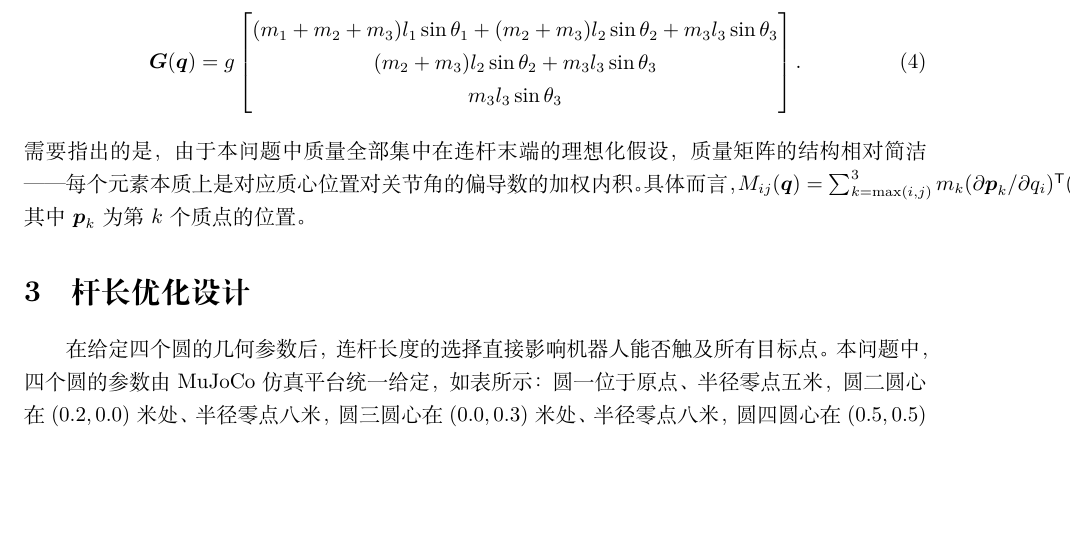
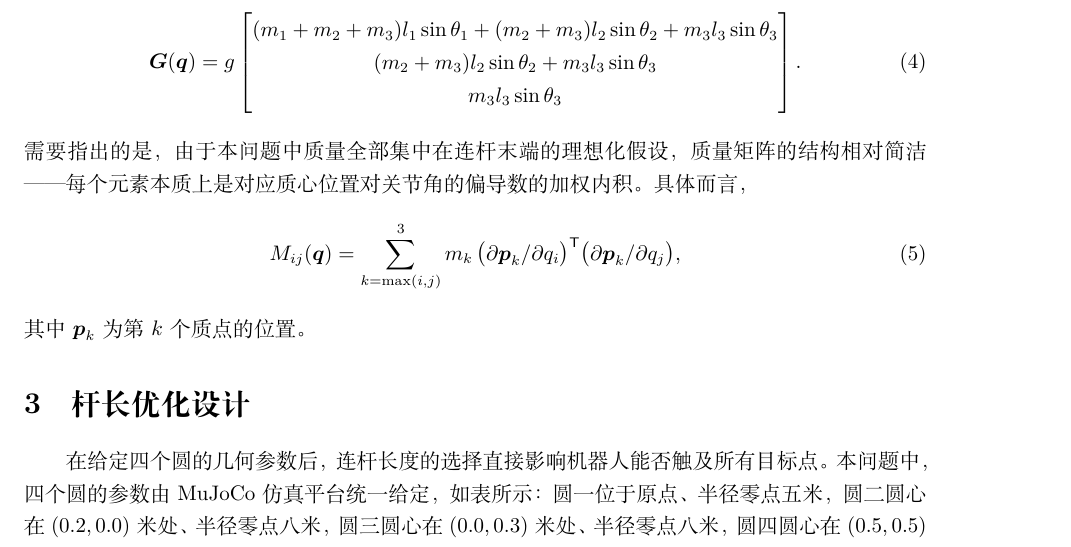
Before and after one commit to study-overflow/Robotics-HW1, a LaTeX document (submission/reports/problem1_report.tex): part of page 2 of 9, cut so that both start at the same text, the shorter picture padded with empty space. Compiled offline with XeLaTeX.

Commit message:
Fix overflowing formula: break M_{ij} into displayed equation
Co-Authored-By: study-overflow <z-z23@mails.tsinghua.edu.cn>

```diff
--- a/submission/reports/problem1_report.tex
+++ b/submission/reports/problem1_report.tex
@@ -74,7 +74,13 @@ y = l_1\sin\theta_1 + l_2\sin\theta_2 + l_3\sin\theta_3.
 m_3 l_3\sin\theta_3
 \end{bmatrix}.
 \end{equation}
-需要指出的是，由于本问题中质量全部集中在连杆末端的理想化假设，质量矩阵的结构相对简洁——每个元素本质上是对应质心位置对关节角的偏导数的加权内积。具体而言，\(M_{ij}(\boldsymbol{q}) = \sum_{k=\max(i,j)}^{3} m_k (\partial\boldsymbol{p}_k/\partial q_i)^{\mathsf{T}}(\partial\boldsymbol{p}_k/\partial q_j)\)，其中 \(\boldsymbol{p}_k\) 为第\(k\)个质点的位置。
+需要指出的是，由于本问题中质量全部集中在连杆末端的理想化假设，质量矩阵的结构相对简洁——每个元素本质上是对应质心位置对关节角的偏导数的加权内积。具体而言，
+\begin{equation}
+M_{ij}(\boldsymbol{q}) = \sum_{k=\max(i,j)}^{3} m_k\,
+\bigl(\partial\boldsymbol{p}_k/\partial q_i\bigr)^{\mathsf{T}}
+\bigl(\partial\boldsymbol{p}_k/\partial q_j\bigr),
+\end{equation}
+其中 \(\boldsymbol{p}_k\) 为第\(k\)个质点的位置。
 
 \section{杆长优化设计}
 
```
